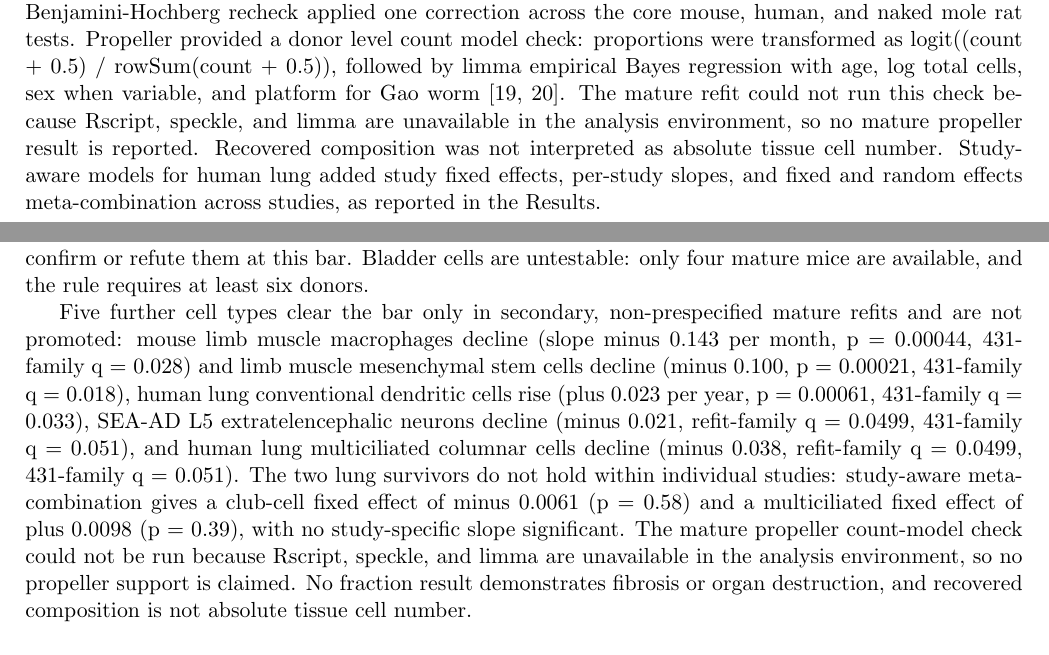
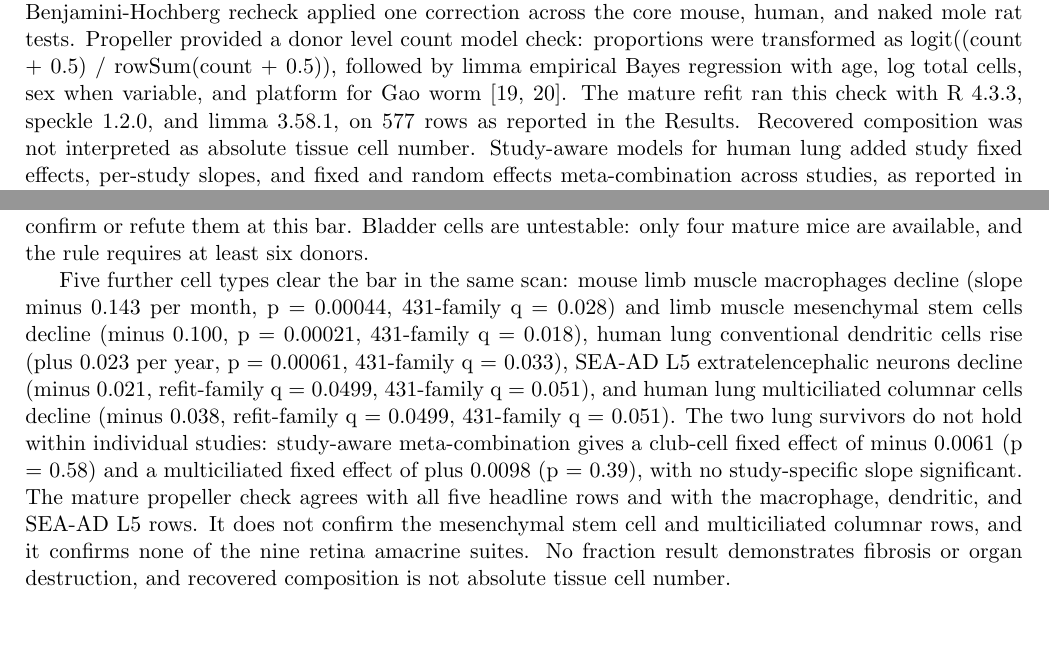
Before and after one commit to Abolfazl-Alipour/agescape, a LaTeX document (report/plos-one/final-plos-one.tex): two parts of pages 6 and 14 of 34, joined at a grey line, cut so that both start at the same text, the shorter picture padded with empty space. Compiled offline with pdfLaTeX.

Commit message:
Fix tex: mature propeller results and scan-finding wording
Methods and Results no longer say the mature propeller check could not
run: it ran on beast (R 4.3.3, speckle 1.2.0, limma 3.58.1, 577 rows),
agreeing with all five headline rows and with macrophage, dendritic,
and SEA-AD L5, and confirming none of the nine retina amacrine suites.
The five further rows are now 'clear the bar in the same scan', and the
Discussion limb-muscle sentence no longer calls them secondary.
Checker PASS: abstract 300 words, 4 figures, 69 references.

```diff
--- a/report/plos-one/final-plos-one.tex
+++ b/report/plos-one/final-plos-one.tex
@@ -133,7 +133,7 @@ The score was mean expression of up-regulated genes minus mean expression of dow
 
 A cell fraction is the share of one specific cell type among recovered cells in one organ, modeled as a centered log ratio slope. A fraction is never a tally across different denominators, never an absolute cell count, and a change in a fraction is not by itself evidence of fibrosis or of organ damage.
 
-For donor i and cell type j, counts were transformed with pseudocount a and the centered log ratio: CLR\_ij = log((count\_ij + a) / sum\_j(count\_ij + a)) minus the mean over j of the same logged shares. The primary pseudocount was 0.5. Primary regressions included age and sex when identifiable. Sensitivity models added log total recovered cells and evaluated pseudocounts 0.1, 0.5, and 1.0, and a global Benjamini-Hochberg recheck applied one correction across the core mouse, human, and naked mole rat tests. Propeller provided a donor level count model check: proportions were transformed as logit((count + 0.5) / rowSum(count + 0.5)), followed by limma empirical Bayes regression with age, log total cells, sex when variable, and platform for Gao worm [19, 20]. The mature refit could not run this check because Rscript, speckle, and limma are unavailable in the analysis environment, so no mature propeller result is reported. Recovered composition was not interpreted as absolute tissue cell number. Study-aware models for human lung added study fixed effects, per-study slopes, and fixed and random effects meta-combination across studies, as reported in the Results.
+For donor i and cell type j, counts were transformed with pseudocount a and the centered log ratio: CLR\_ij = log((count\_ij + a) / sum\_j(count\_ij + a)) minus the mean over j of the same logged shares. The primary pseudocount was 0.5. Primary regressions included age and sex when identifiable. Sensitivity models added log total recovered cells and evaluated pseudocounts 0.1, 0.5, and 1.0, and a global Benjamini-Hochberg recheck applied one correction across the core mouse, human, and naked mole rat tests. Propeller provided a donor level count model check: proportions were transformed as logit((count + 0.5) / rowSum(count + 0.5)), followed by limma empirical Bayes regression with age, log total cells, sex when variable, and platform for Gao worm [19, 20]. The mature refit ran this check with R 4.3.3, speckle 1.2.0, and limma 3.58.1, on 577 rows as reported in the Results. Recovered composition was not interpreted as absolute tissue cell number. Study-aware models for human lung added study fixed effects, per-study slopes, and fixed and random effects meta-combination across studies, as reported in the Results.
 
 The primary composition analysis uses only mice aged 18 months and older and human donors aged 30 years and older, with no other rule changed. Mouse fits use ages 18, 21, 24, and 30 months where present. Mouse 18 months is the paper's mature reference and corresponds to middle age in human terms, not to human age 30; human 30 years is the age by which brain development is complete.
 
@@ -248,7 +248,7 @@ Fraction changes, defined as age slopes in the share of one cell type among reco
 
 The mature composition table, computed on mice aged 18 months and older and human donors aged 30 years and older with no other rule changed, contains 399 rows: 114 mouse and 285 human. Five of the fifteen full-range fraction associations survive, all in human cohorts. The fifteen are the passes under the original 431-test family; the 624-test family counts seventeen core passes, the two extra being the promoted tests below. The q values printed here use the original 431-test family, the most conservative of the three families computed; the refit-family q values are 0.0086 for four rows and 0.0203 for multiciliated cells, and the within-file q values are 0.00091 to 0.0102. Lung club cells decline (centered log ratio slope minus 0.080 per year, q = 0.0118) and multiciliated epithelial cells decline (minus 0.047, q = 0.0279) in integrated lung [10], and in MSSM brain L6b glutamatergic neurons rise (plus 0.020, q = 0.0118), oligodendrocytes rise (plus 0.017, q = 0.0118), and oligodendrocyte precursor cells decline (minus 0.012, q = 0.0118). Nine associations die in the refit, all mouse. All nine keep their direction, and their standard errors inflate by a median factor of 3.28, range 1.30 to 5.53, because the mature subset spans 12 months instead of 29 and holds 7 to 13 donors per tissue instead of 8 to 17. Failure to clear q below 0.05 here therefore does not establish these shifts are maturation artifacts. It shows the mature mouse data cannot confirm or refute them at this bar. Bladder cells are untestable: only four mature mice are available, and the rule requires at least six donors.
 
-Five further cell types clear the bar only in secondary, non-prespecified mature refits and are not promoted: mouse limb muscle macrophages decline (slope minus 0.143 per month, p = 0.00044, 431-family q = 0.028) and limb muscle mesenchymal stem cells decline (minus 0.100, p = 0.00021, 431-family q = 0.018), human lung conventional dendritic cells rise (plus 0.023 per year, p = 0.00061, 431-family q = 0.033), SEA-AD L5 extratelencephalic neurons decline (minus 0.021, refit-family q = 0.0499, 431-family q = 0.051), and human lung multiciliated columnar cells decline (minus 0.038, refit-family q = 0.0499, 431-family q = 0.051). The two lung survivors do not hold within individual studies: study-aware meta-combination gives a club-cell fixed effect of minus 0.0061 (p = 0.58) and a multiciliated fixed effect of plus 0.0098 (p = 0.39), with no study-specific slope significant. The mature propeller count-model check could not be run because Rscript, speckle, and limma are unavailable in the analysis environment, so no propeller support is claimed. No fraction result demonstrates fibrosis or organ destruction, and recovered composition is not absolute tissue cell number.
+Five further cell types clear the bar in the same scan: mouse limb muscle macrophages decline (slope minus 0.143 per month, p = 0.00044, 431-family q = 0.028) and limb muscle mesenchymal stem cells decline (minus 0.100, p = 0.00021, 431-family q = 0.018), human lung conventional dendritic cells rise (plus 0.023 per year, p = 0.00061, 431-family q = 0.033), SEA-AD L5 extratelencephalic neurons decline (minus 0.021, refit-family q = 0.0499, 431-family q = 0.051), and human lung multiciliated columnar cells decline (minus 0.038, refit-family q = 0.0499, 431-family q = 0.051). The two lung survivors do not hold within individual studies: study-aware meta-combination gives a club-cell fixed effect of minus 0.0061 (p = 0.58) and a multiciliated fixed effect of plus 0.0098 (p = 0.39), with no study-specific slope significant. The mature propeller check agrees with all five headline rows and with the macrophage, dendritic, and SEA-AD L5 rows. It does not confirm the mesenchymal stem cell and multiciliated columnar rows, and it confirms none of the nine retina amacrine suites. No fraction result demonstrates fibrosis or organ destruction, and recovered composition is not absolute tissue cell number.
 
 \subsection*{No uniform transcriptional drift from mature to old}
 
```
Also changed, not shown: report/plos-one/final-plos-one.tex (2 more changed lines).
